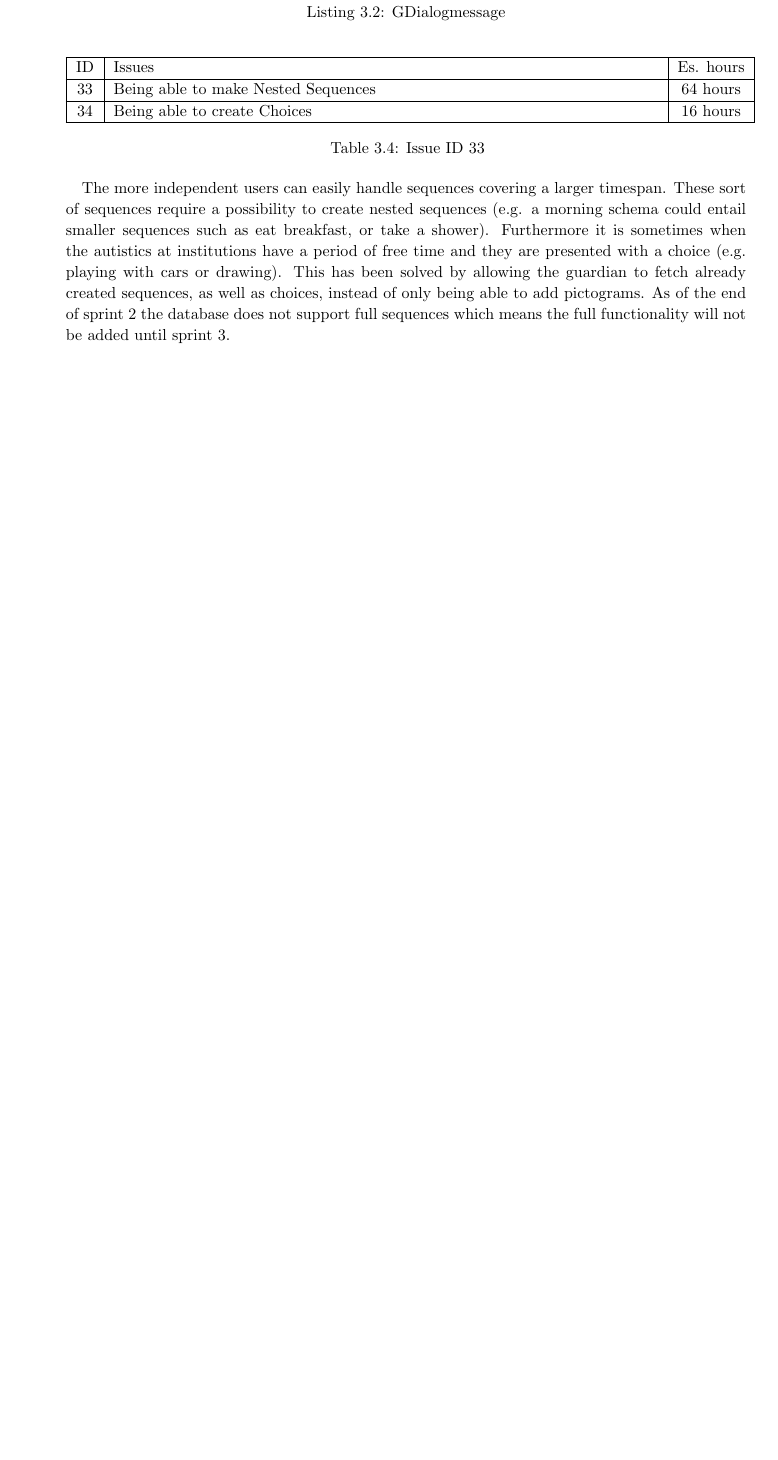
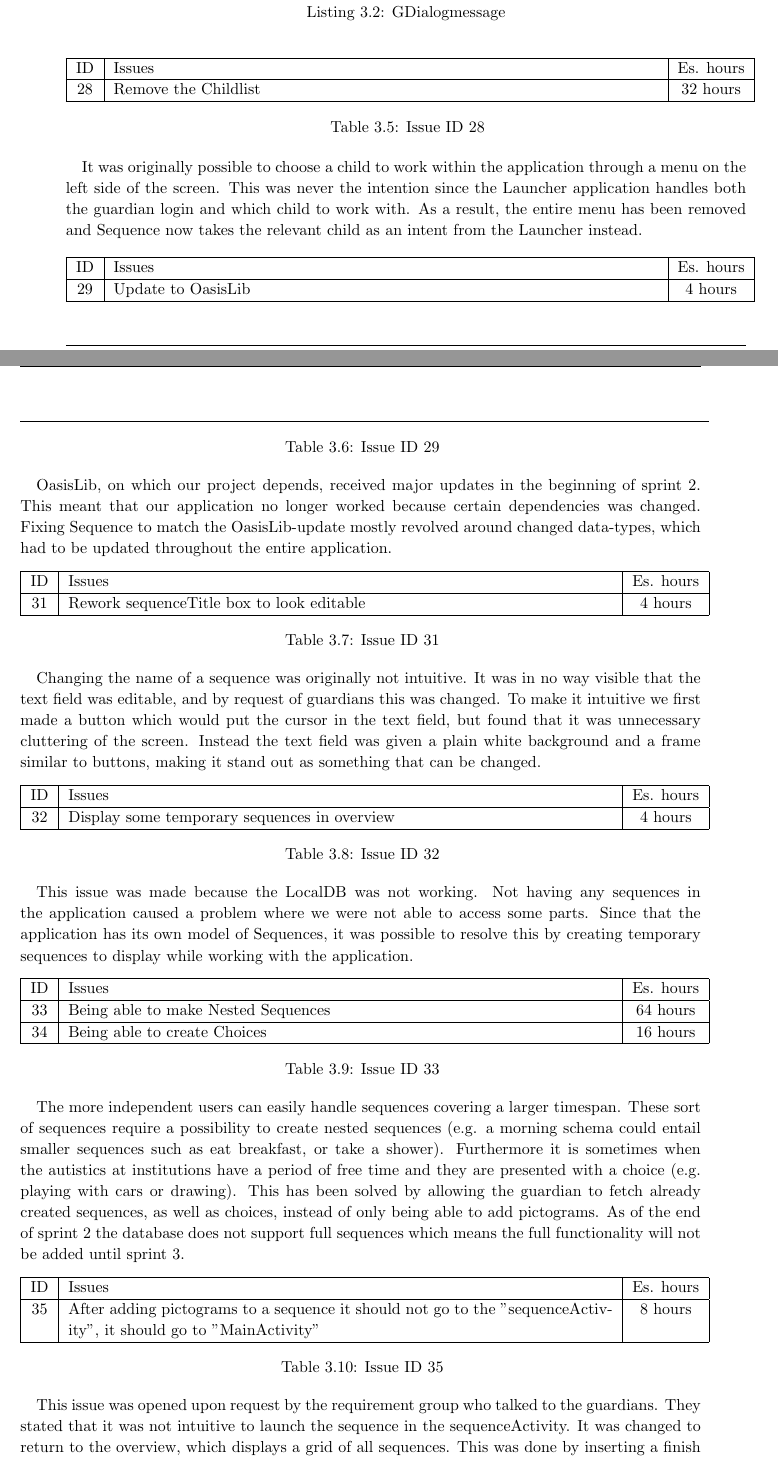
Before and after one commit to commentatorboy/sw607f14, a LaTeX thesis (Report/Report.tex, which reads Report/Sprints/Sprint2/SprintOverview/ResolvedIssuesFolder/fakeSequences.tex, Report/Sprints/Sprint2/SprintOverview/ResolvedIssuesFolder/oasislib.tex, Report/Sprints/Sprint2/SprintOverview/ResolvedIssuesFolder/removechildlist.tex): part of page 19 of 22 before the commit and two parts of pages 19 and 20 of 24 after it, the two joined at a grey line, cut so that both start at the same text, the shorter picture padded with empty space. Compiled offline with pdfLaTeX.

Commit message:
skrevet resolved issues

```diff
--- /dev/null
+++ b/Report/Sprints/Sprint2/SprintOverview/ResolvedIssuesFolder/fakeSequences.tex
@@ -0,0 +1,9 @@
+\begin{longtable} { | c | p{12cm} | c | }
+\hline
+	ID 	&	Issues	&		 Es. hours \\\hline
+	32 	&	Display some temporary sequences in overview	&	4 hours \\\hline
+\caption{Issue ID 32}
+\label{tab:spr2_fakesequences}
+\end{longtable}
+
+This issue was made because the LocalDB was not working. Not having any sequences in the application caused a problem where we were not able to access some parts. Since that the application has its own model of Sequences, it was possible to resolve this by creating temporary sequences to display while working with the application.
--- /dev/null
+++ b/Report/Sprints/Sprint2/SprintOverview/ResolvedIssuesFolder/oasislib.tex
@@ -0,0 +1,9 @@
+\begin{longtable} { | c | p{12cm} | c | }
+\hline
+	ID 	&	Issues	&		 Es. hours \\\hline
+	29 	&	Update to OasisLib	&	4 hours \\\hline
+\caption{Issue ID 29}
+\label{tab:spr2_oasislib}
+\end{longtable}
+
+OasisLib, on which our project depends, received major updates in the beginning of sprint 2. This meant that our application no longer worked because certain dependencies was changed. Fixing Sequence to match the OasisLib-update mostly revolved around changed data-types, which had to be updated throughout the entire application.
--- /dev/null
+++ b/Report/Sprints/Sprint2/SprintOverview/ResolvedIssuesFolder/removechildlist.tex
@@ -0,0 +1,9 @@
+\begin{longtable} { | c | p{12cm} | c | }
+\hline
+	ID 	&	Issues	&		 Es. hours \\\hline
+	28 	&	Remove the Childlist	&	32 hours \\\hline
+\caption{Issue ID 28}
+\label{tab:spr2_removechildlist}
+\end{longtable}
+
+It was originally possible to choose a child to work within the application through a menu on the left side of the screen. This was never the intention since the Launcher application handles both the guardian login and which child to work with. As a result, the entire menu has been removed and Sequence now takes the relevant child as an intent from the Launcher instead.
--- /dev/null
+++ b/Report/Sprints/Sprint2/SprintOverview/ResolvedIssuesFolder/returntooverview.tex
@@ -0,0 +1,9 @@
+\begin{longtable} { | c | p{12cm} | c | }
+\hline
+	ID 	&	Issues	&		 Es. hours \\\hline
+	35 	&	After adding pictograms to a sequence it should not go to the "sequenceActivity", it should go to "MainActivity"	&	8 hours \\\hline
+\caption{Issue ID 35}
+\label{tab:spr2_returntooverview}
+\end{longtable}
+
+This issue was opened upon request by the requirement group who talked to the guardians. They stated that it was not intuitive to launch the sequence in the sequenceActivity. It was changed to return to the overview, which displays a grid of all sequences. This was done by inserting a finish of the sequenceActivity.
--- /dev/null
+++ b/Report/Sprints/Sprint2/SprintOverview/ResolvedIssuesFolder/reworktitlebox.tex
@@ -0,0 +1,9 @@
+\begin{longtable} { | c | p{12cm} | c | }
+\hline
+	ID 	&	Issues	&		 Es. hours \\\hline
+	31 	&	Rework sequenceTitle box to look editable	&	4 hours \\\hline
+\caption{Issue ID 31}
+\label{tab:spr2_reworktitlebox}
+\end{longtable}
+
+Changing the name of a sequence was originally not intuitive. It was in no way visible that the text field was editable, and by request of guardians this was changed. To make it intuitive we first made a button which would put the cursor in the text field, but found that it was unnecessary cluttering of the screen. Instead the text field was given a plain white background and a frame similar to buttons, making it stand out as something that can be changed.
```
Also changed, not shown: Report/Sprints/Sprint2/ProductBacklog/Issues.tex (+1 -0 lines), Report/Sprints/Sprint2/SprintOverview/ResolvedIssues.tex (+6 -0 lines), Report/Sprints/Sprint2/SprintOverview/ResolvedIssuesFolder/flicker.tex (added, +9 -0 lines), Report/Sprints/Sprint2/SprintOverview/SprintBacklog.tex (+2 -0 lines).
